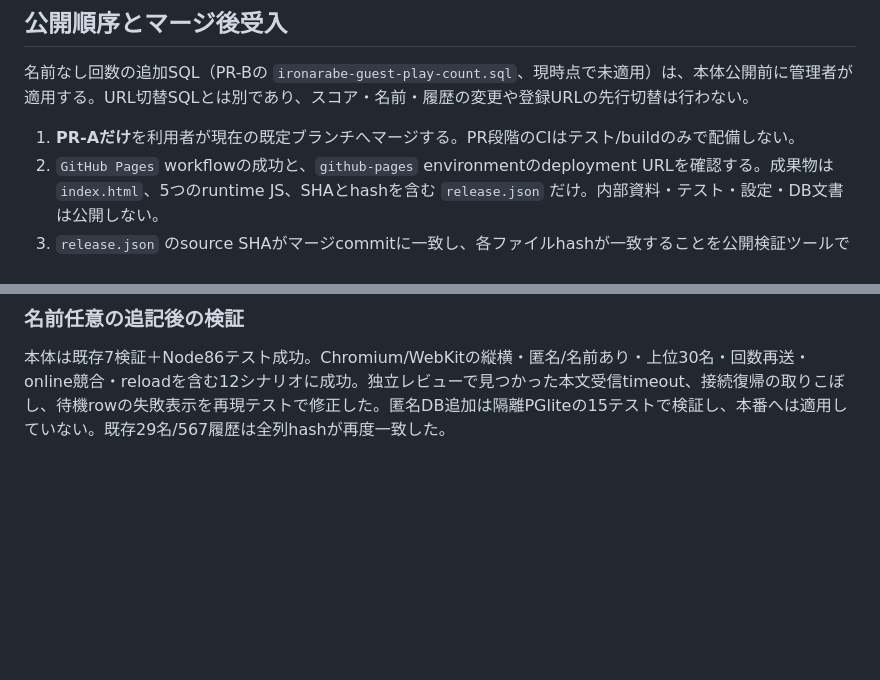
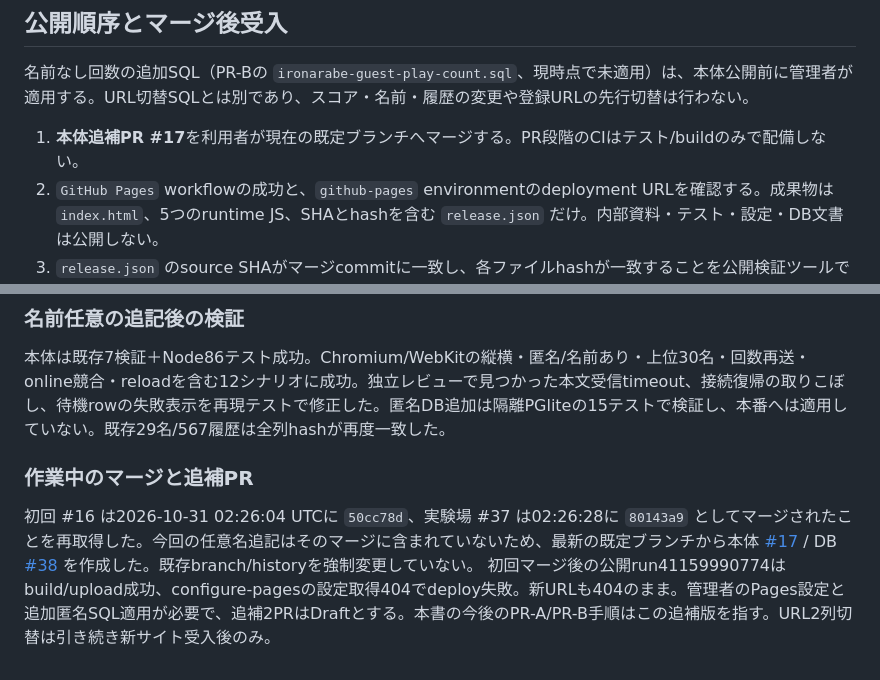
Before and after one commit to chameleonjp-lab/ironarabe, a Markdown page: GITHUB_PAGES_MIGRATION.md, 2 parts joined by grey strips. Drawn GitHub-style; blank space fills up the shorter version.

Commit message:
docs: distinguish merged initial release from optional-name follow-up

```diff
--- a/GITHUB_PAGES_MIGRATION.md
+++ b/GITHUB_PAGES_MIGRATION.md
@@ -58,7 +58,7 @@ DBへはSELECTのみ。初回・ベスト・名前・回数・日時・履歴は
 
 名前なし回数の追加SQL（PR-Bの `ironarabe-guest-play-count.sql`、現時点で未適用）は、本体公開前に管理者が適用する。URL切替SQLとは別であり、スコア・名前・履歴の変更や登録URLの先行切替は行わない。
 
-1. **PR-Aだけ**を利用者が現在の既定ブランチへマージする。PR段階のCIはテスト/buildのみで配備しない。
+1. **本体追補PR #17**を利用者が現在の既定ブランチへマージする。PR段階のCIはテスト/buildのみで配備しない。
 2. `GitHub Pages` workflowの成功と、`github-pages` environmentのdeployment URLを確認する。成果物は `index.html`、5つのruntime JS、SHAとhashを含む `release.json` だけ。内部資料・テスト・設定・DB文書は公開しない。
 3. `release.json` のsource SHAがマージcommitに一致し、各ファイルhashが一致することを公開検証ツールで確認する。HTTP200だけで新版成功としない。
 4. 新URLで15言語切替、音設定、開始→完成4秒→結果、既存ランキングの読み取りを確認する。試験プレイの `submit_score` はブラウザの通信mockで遮断する。本番へ試験スコアを送信しない。
@@ -109,3 +109,8 @@ Codeberg Pagesは既存静的HTMLにcanonical、新URLへのリンク、必要
 
 ### 名前任意の追記後の検証
 本体は既存7検証＋Node86テスト成功。Chromium/WebKitの縦横・匿名/名前あり・上位30名・回数再送・online競合・reloadを含む12シナリオに成功。独立レビューで見つかった本文受信timeout、接続復帰の取りこぼし、待機rowの失敗表示を再現テストで修正した。匿名DB追加は隔離PGliteの15テストで検証し、本番へは適用していない。既存29名/567履歴は全列hashが再度一致した。
+
+
+### 作業中のマージと追補PR
+初回 #16 は2026-10-31 02:26:04 UTCに `50cc78d`、実験場 #37 は02:26:28に `80143a9` としてマージされたことを再取得した。今回の任意名追記はそのマージに含まれていないため、最新の既定ブランチから本体 [#17](https://github.com/chameleonjp-lab/ironarabe/pull/17) / DB [#38](https://github.com/chameleonjp-lab/chameleonjp_lab/pull/38) を作成した。既存branch/historyを強制変更していない。
+初回マージ後の公開run41159990774はbuild/upload成功、configure-pagesの設定取得404でdeploy失敗。新URLも404のまま。管理者のPages設定と追加匿名SQL適用が必要で、追補2PRはDraftとする。本書の今後のPR-A/PR-B手順はこの追補版を指す。URL2列切替は引き続き新サイト受入後のみ。
```
Also changed, not shown: README.md (+3 -1 lines), 1 other file.
